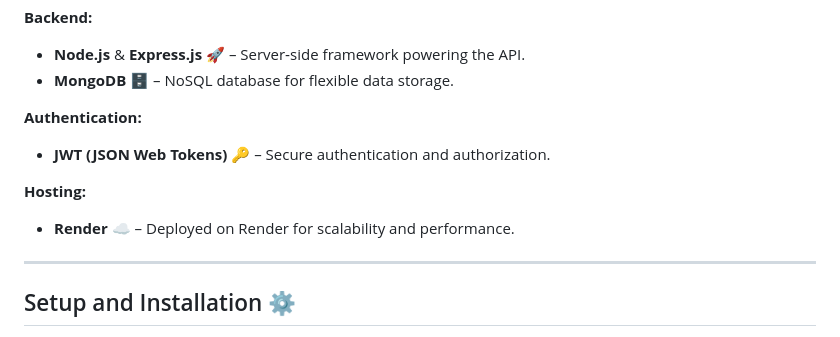
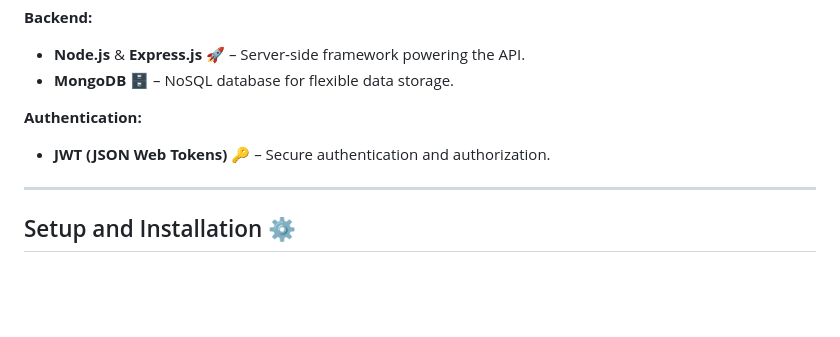
Before and after one commit to Lightxxo/Meetly-Mobile, a Markdown page: README.md, the part around the change. Rendered like a GitHub page; blank space fills up the shorter version.

```diff
--- a/README.md
+++ b/README.md
@@ -67,9 +67,6 @@ Meetly/
 
 **Authentication:**
 - **JWT (JSON Web Tokens)** 🔑 – Secure authentication and authorization.
-
-**Hosting:**
-- **Render** ☁️ – Deployed on Render for scalability and performance.
 
 ---
 
```
